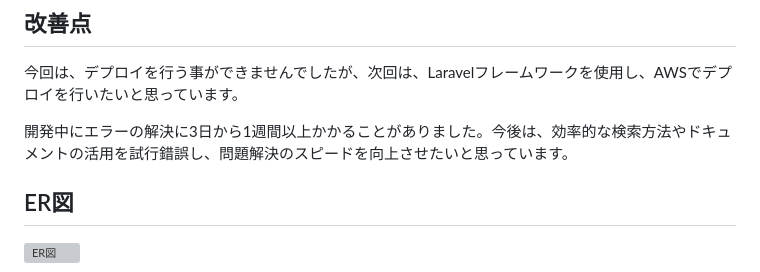
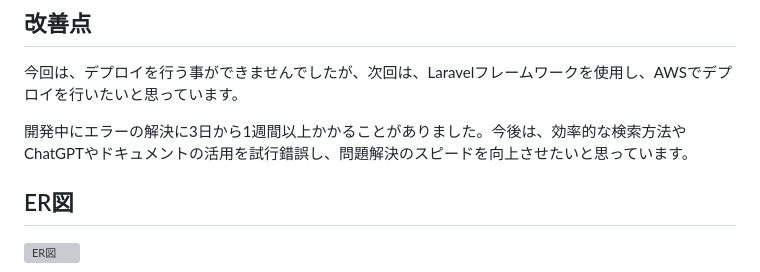
Before and after one commit to nasupi3156/DTMarket, a Markdown page: README.md, the part around the change. Rendered like a GitHub page; grey boxes are pictures that could not be loaded.

Commit message:
Update EC-site

```diff
--- a/README.md
+++ b/README.md
@@ -348,7 +348,7 @@ CREATE TABLE user_passwords (
 ## 改善点
 今回は、デプロイを行う事ができませんでしたが、次回は、Laravelフレームワークを使用し、AWSでデプロイを行いたいと思っています。
 
-開発中にエラーの解決に3日から1週間以上かかることがありました。今後は、効率的な検索方法やドキュメントの活用を試行錯誤し、問題解決のスピードを向上させたいと思っています。
+開発中にエラーの解決に3日から1週間以上かかることがありました。今後は、効率的な検索方法やChatGPTやドキュメントの活用を試行錯誤し、問題解決のスピードを向上させたいと思っています。
 
 ## ER図
 
```
